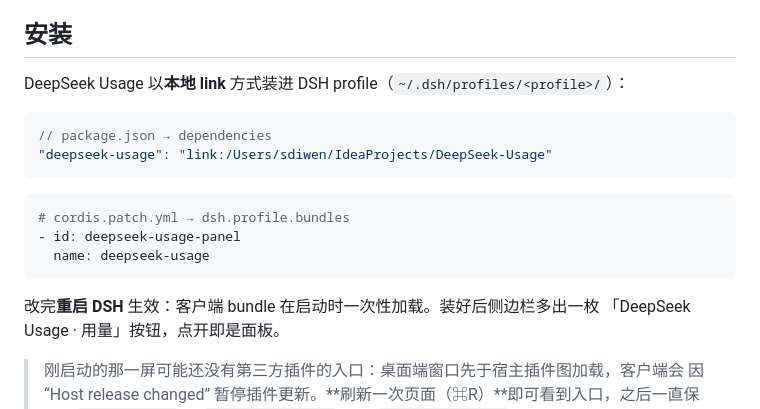
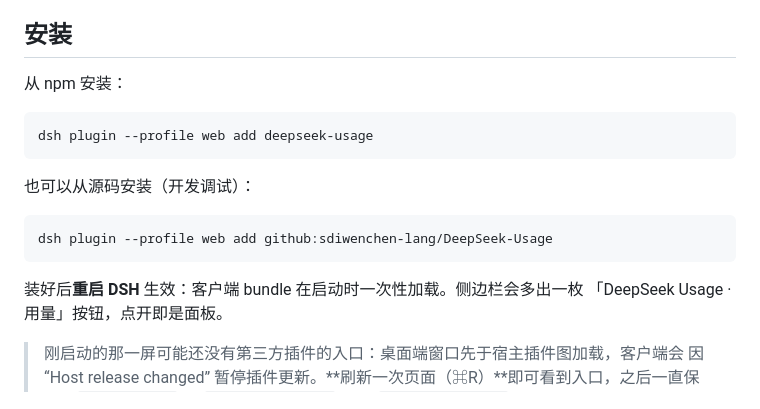
Before and after one commit to sdiwenchen-lang/DeepSeek-Usage, a Markdown page: README.md, the part around the change. GitHub-like rendering.

Commit message:
docs: 安装说明改为 npm 优先

````diff
--- a/README.md
+++ b/README.md
@@ -78,20 +78,19 @@ handle.close()
 
 ## 安装
 
-DeepSeek Usage 以**本地 link** 方式装进 DSH profile（`~/.dsh/profiles/<profile>/`）：
+从 npm 安装：
 
-```jsonc
-// package.json → dependencies
-"deepseek-usage": "link:/Users/sdiwen/IdeaProjects/DeepSeek-Usage"
+```bash
+dsh plugin --profile web add deepseek-usage
 ```
 
-```yaml
-# cordis.patch.yml → dsh.profile.bundles
-- id: deepseek-usage-panel
-  name: deepseek-usage
+也可以从源码安装（开发调试）：
+
+```bash
+dsh plugin --profile web add github:sdiwenchen-lang/DeepSeek-Usage
 ```
 
-改完**重启 DSH** 生效：客户端 bundle 在启动时一次性加载。装好后侧边栏多出一枚
+装好后**重启 DSH** 生效：客户端 bundle 在启动时一次性加载。侧边栏会多出一枚
 「DeepSeek Usage · 用量」按钮，点开即是面板。
 
 > 刚启动的那一屏可能还没有第三方插件的入口：桌面端窗口先于宿主插件图加载，客户端会
````
